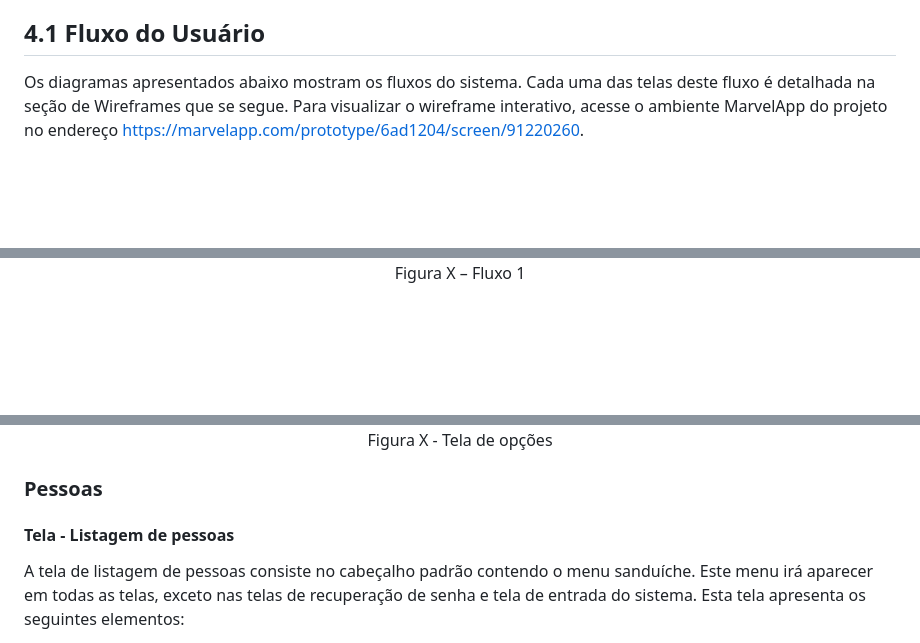
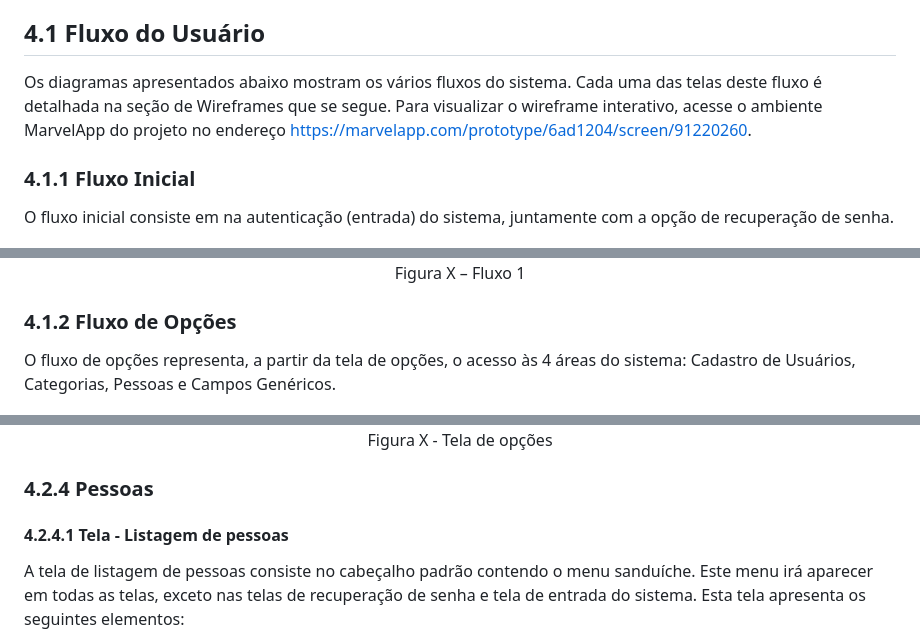
Before and after one commit to ICEI-PUC-Minas-PMV-ADS/PMV-ADS-2023-1-E1-PROJ-WEB-T14-G5-Cadastro_De_Pessoas, a Markdown page: docs/04-Projeto de Interface.md, 3 parts joined by grey strips. Rendered like a GitHub page; blank space fills up the shorter version.

```diff
--- a/docs/04-Projeto de Interface.md
+++ b/docs/04-Projeto de Interface.md
@@ -2,13 +2,19 @@
 Dentre as preocupações para a montagem da interface do sistema, estamos estabelecendo foco em questões como agilidade, acessibilidade e usabilidade. Desta forma, o projeto tem uma identidade visual padronizada em todas as telas que são projetadas para funcionamento em desktops e dispositivos móveis.
 
 ## 4.1 Fluxo do Usuário
-Os diagramas apresentados abaixo mostram os fluxos do sistema. Cada uma das telas deste fluxo é detalhada na seção de Wireframes que se segue. Para visualizar o wireframe interativo, acesse o ambiente MarvelApp do projeto no endereço https://marvelapp.com/prototype/6ad1204/screen/91220260.
+Os diagramas apresentados abaixo mostram os vários fluxos do sistema. Cada uma das telas deste fluxo é detalhada na seção de Wireframes que se segue. Para visualizar o wireframe interativo, acesse o ambiente MarvelApp do projeto no endereço https://marvelapp.com/prototype/6ad1204/screen/91220260.
+
+### 4.1.1 Fluxo Inicial
+O fluxo inicial consiste em na autenticação (entrada) do sistema, juntamente com a opção de recuperação de senha.
 
 <p align='center'>
 <img src='img/fluxos/Inicial.png'><BR>
 Figura X – Fluxo 1
 </p>
 
+### 4.1.2 Fluxo de Opções
+O fluxo de opções representa, a partir da tela de opções, o acesso às 4 áreas do sistema: Cadastro de Usuários, Categorias, Pessoas e Campos Genéricos.
+
 <p align='center'>
 <img src='img/fluxos/Opcoes.png'><BR>
 Figura X – Fluxo 1
@@ -97,9 +104,9 @@ Clicando-se no botão “Categorias”, o sistema será redirecionado para a lis
 Figura X - Tela de opções
 </P>
 
-### Pessoas
+### 4.2.4 Pessoas
 
-#### Tela - Listagem de pessoas
+#### 4.2.4.1 Tela - Listagem de pessoas
 
 A tela de listagem de pessoas consiste no cabeçalho padrão contendo o menu sanduíche. Este menu irá aparecer em todas as telas, exceto nas telas de recuperação de senha e tela de entrada do sistema. Esta tela apresenta os seguintes elementos:
 * Cabeçalho com o menu sanduíche
```
Also changed, not shown: other parts of docs/04-Projeto de Interface.md (+11 -12 lines).
